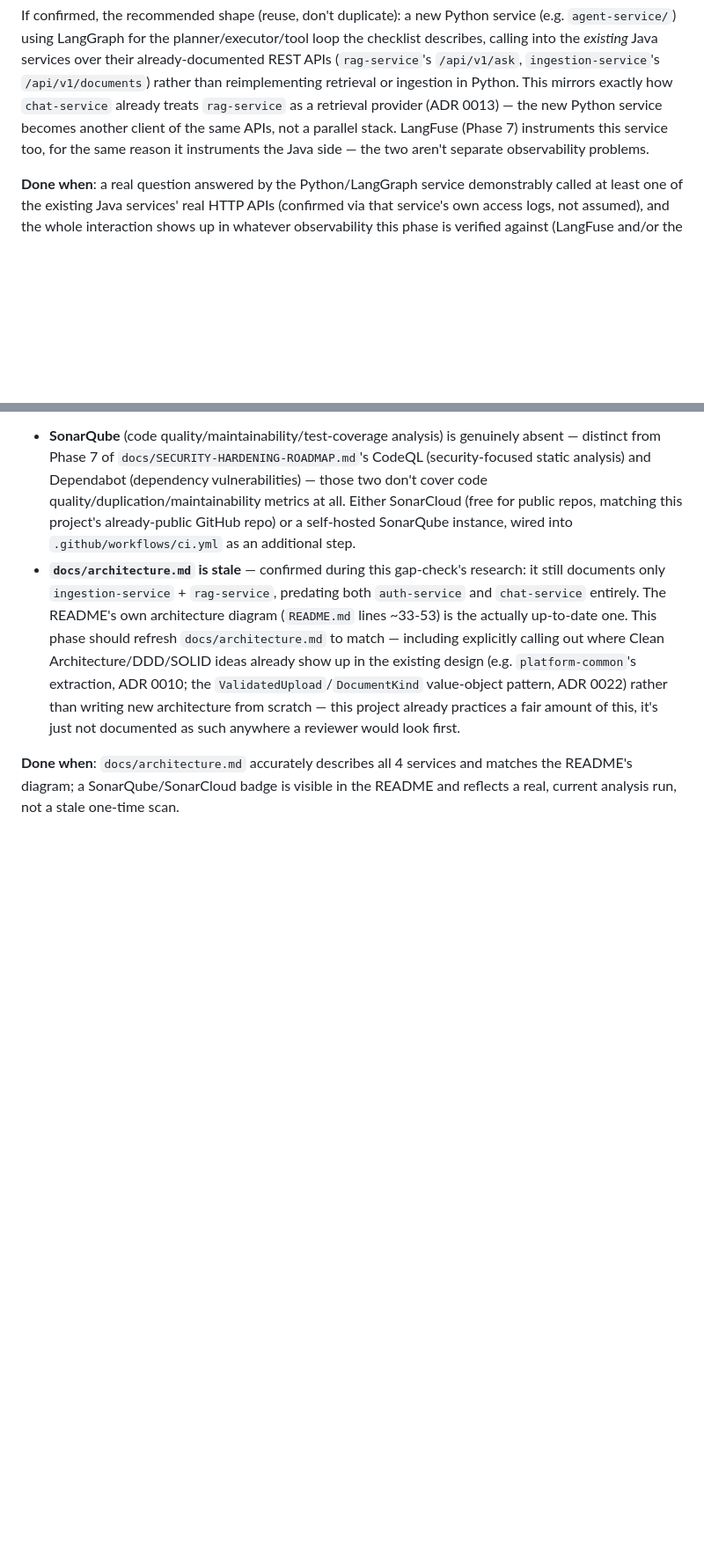
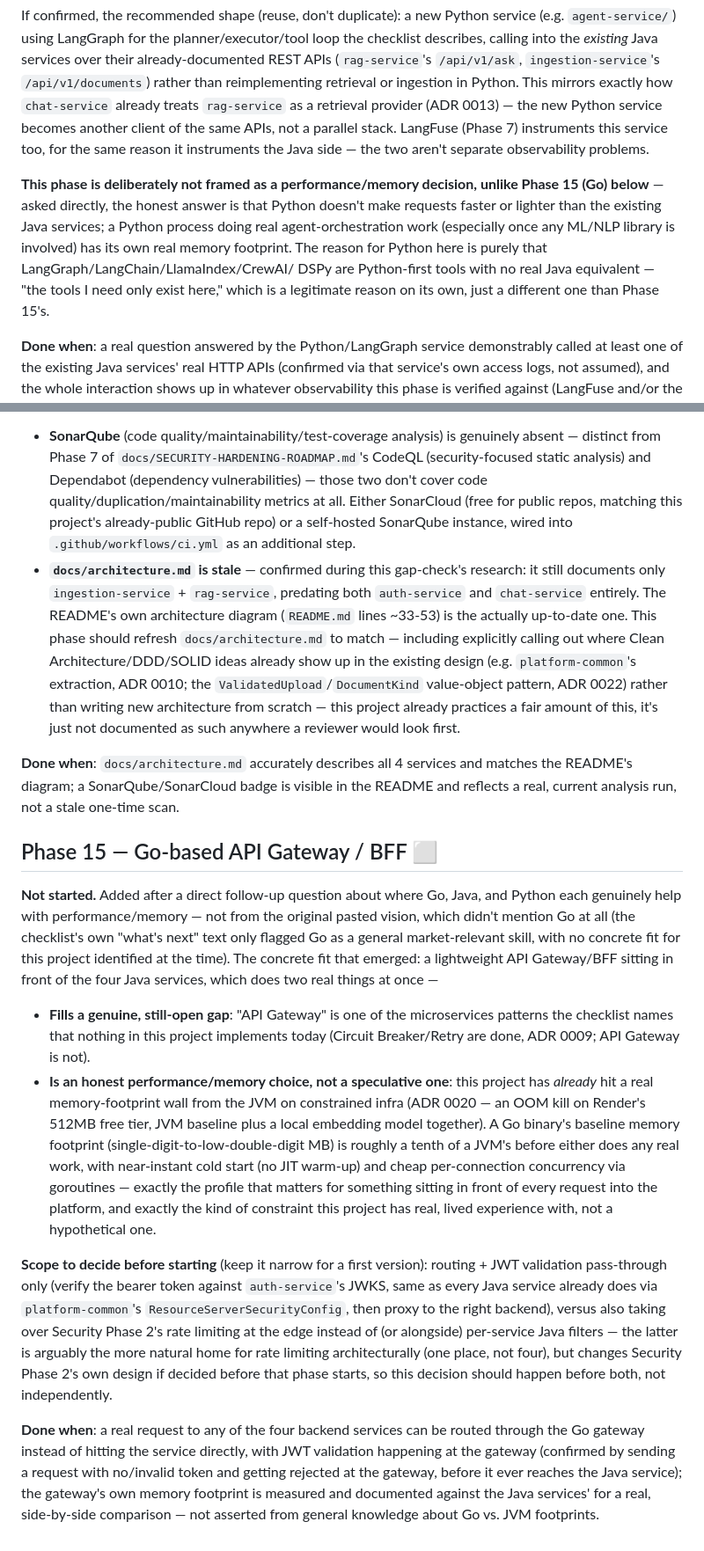
Before and after one commit to eniglio-ctrl/enterprise-rag-platform, a Markdown page: docs/MULTI-LLM-ORCHESTRATOR-ROADMAP.md, 2 parts joined by grey strips. Shown at 88% size. GitHub-like rendering; blank space fills up the shorter version.

```diff
--- a/docs/MULTI-LLM-ORCHESTRATOR-ROADMAP.md
+++ b/docs/MULTI-LLM-ORCHESTRATOR-ROADMAP.md
@@ -434,6 +434,16 @@ Python service becomes another client of the same APIs, not a parallel stack.
 LangFuse (Phase 7) instruments this service too, for the same reason it
 instruments the Java side — the two aren't separate observability problems.
 
+**This phase is deliberately not framed as a performance/memory decision,
+unlike Phase 15 (Go) below** — asked directly, the honest answer is that
+Python doesn't make requests faster or lighter than the existing Java
+services; a Python process doing real agent-orchestration work (especially
+once any ML/NLP library is involved) has its own real memory footprint. The
+reason for Python here is purely that LangGraph/LangChain/LlamaIndex/CrewAI/
+DSPy are Python-first tools with no real Java equivalent — "the tools I need
+only exist here," which is a legitimate reason on its own, just a different
+one than Phase 15's.
+
 **Done when**: a real question answered by the Python/LangGraph service
 demonstrably called at least one of the existing Java services' real HTTP
 APIs (confirmed via that service's own access logs, not assumed), and the
@@ -468,3 +478,47 @@ items found during the gap-check:
 **Done when**: `docs/architecture.md` accurately describes all 4 services and
 matches the README's diagram; a SonarQube/SonarCloud badge is visible in the
 README and reflects a real, current analysis run, not a stale one-time scan.
+
+## Phase 15 — Go-based API Gateway / BFF ⬜
+
+**Not started.** Added after a direct follow-up question about where Go,
+Java, and Python each genuinely help with performance/memory — not from the
+original pasted vision, which didn't mention Go at all (the checklist's own
+"what's next" text only flagged Go as a general market-relevant skill, with
+no concrete fit for this project identified at the time). The concrete fit
+that emerged: a lightweight API Gateway/BFF sitting in front of the four Java
+services, which does two real things at once —
+
+- **Fills a genuine, still-open gap**: "API Gateway" is one of the
+  microservices patterns the checklist names that nothing in this project
+  implements today (Circuit Breaker/Retry are done, ADR 0009; API Gateway
+  is not).
+- **Is an honest performance/memory choice, not a speculative one**: this
+  project has *already* hit a real memory-footprint wall from the JVM on
+  constrained infra (ADR 0020 — an OOM kill on Render's 512MB free tier,
+  JVM baseline plus a local embedding model together). A Go binary's
+  baseline memory footprint (single-digit-to-low-double-digit MB) is
+  roughly a tenth of a JVM's before either does any real work, with
+  near-instant cold start (no JIT warm-up) and cheap per-connection
+  concurrency via goroutines — exactly the profile that matters for
+  something sitting in front of every request into the platform, and
+  exactly the kind of constraint this project has real, lived experience
+  with, not a hypothetical one.
+
+**Scope to decide before starting** (keep it narrow for a first version):
+routing + JWT validation pass-through only (verify the bearer token against
+`auth-service`'s JWKS, same as every Java service already does via
+`platform-common`'s `ResourceServerSecurityConfig`, then proxy to the right
+backend), versus also taking over Security Phase 2's rate limiting at the
+edge instead of (or alongside) per-service Java filters — the latter is
+arguably the more natural home for rate limiting architecturally (one place,
+not four), but changes Security Phase 2's own design if decided before that
+phase starts, so this decision should happen before both, not independently.
+
+**Done when**: a real request to any of the four backend services can be
+routed through the Go gateway instead of hitting the service directly, with
+JWT validation happening at the gateway (confirmed by sending a request with
+no/invalid token and getting rejected at the gateway, before it ever reaches
+the Java service); the gateway's own memory footprint is measured and
+documented against the Java services' for a real, side-by-side comparison —
+not asserted from general knowledge about Go vs. JVM footprints.
```
Also changed, not shown: other parts of docs/MULTI-LLM-ORCHESTRATOR-ROADMAP.md (+5 -5 lines), README.md (+4 -1 lines), docs/ROADMAP.md (added, +170 -0 lines).
